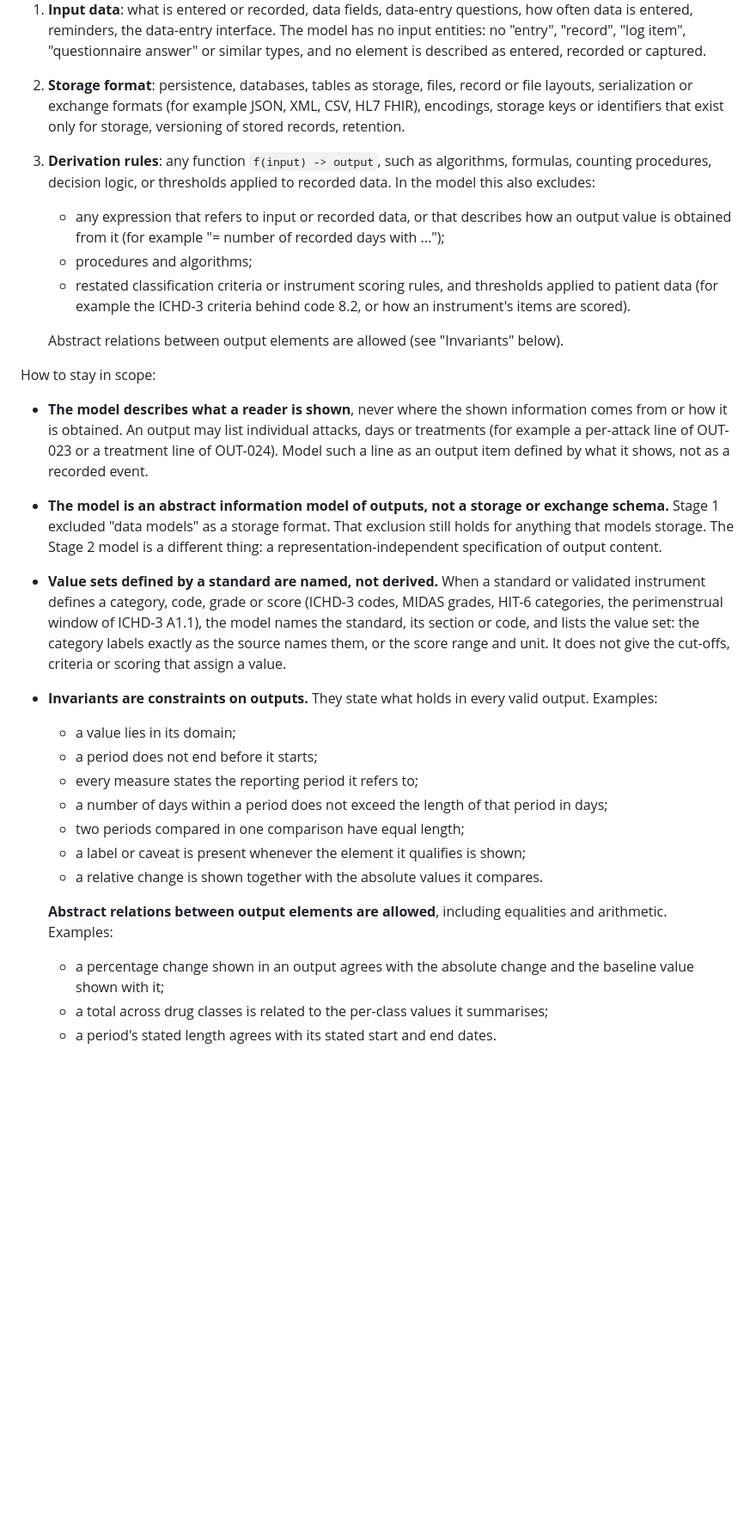
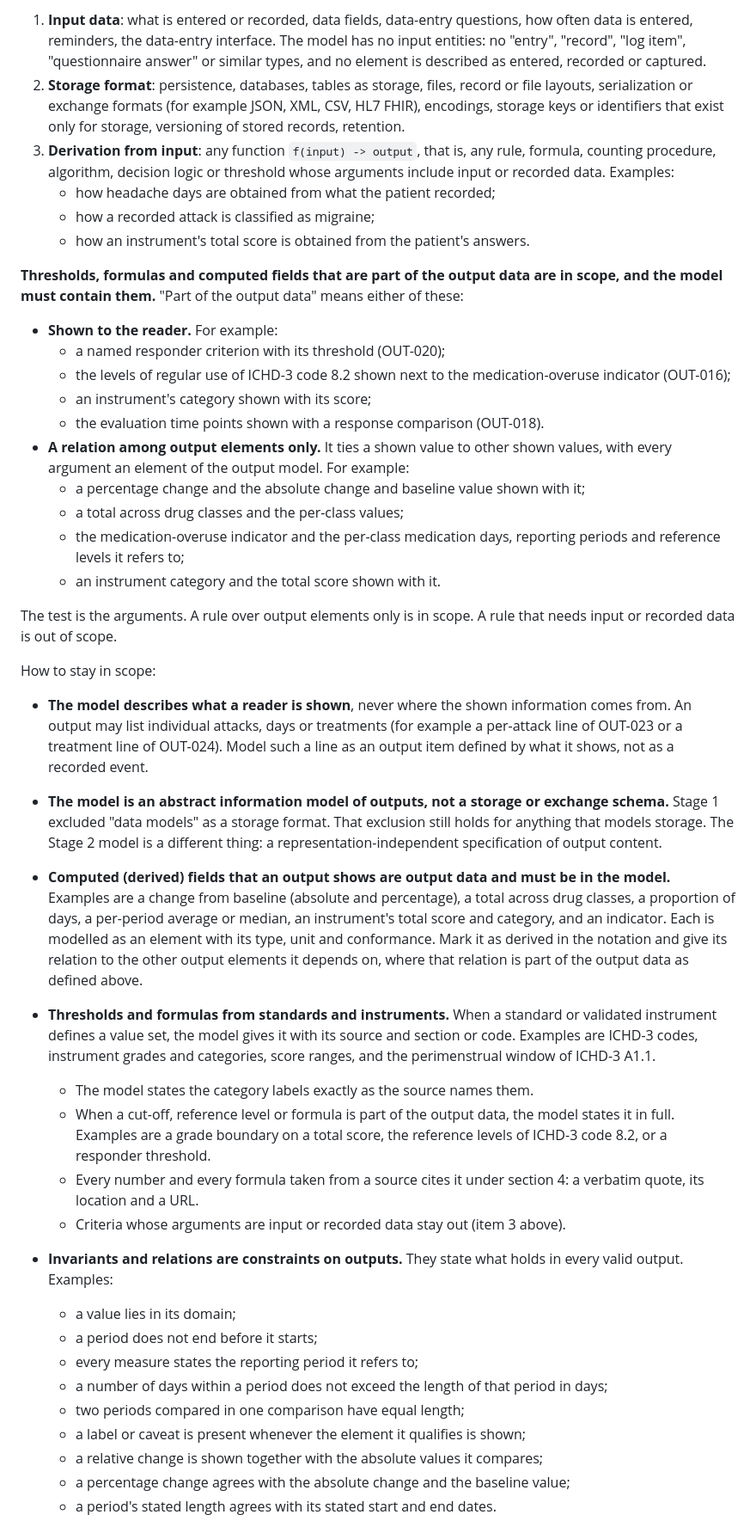
Before and after one commit to pomid0rko0/headache-diary, a Markdown page: docs/stage2-output-model/PROCESS.md, the part around one of its changes. Shown at 86% size. Drawn GitHub-style; blank space fills up the shorter version.

Commit message:
Stage 2 process: thresholds, formulas and computed fields of the output are in scope
The exclusion is now only derivation from input (any rule whose
arguments include input or recorded data). Thresholds, formulas and
computed fields that are shown to the reader or relate output elements
only must be in the model, each number and formula cited verbatim.

Co-Authored-By: Claude Opus 5.5 <noreply@anthropic.com>
Claude-Session: https://claude.ai/code/session_01JTzxuJAEHrciKZSebsKNYu

```diff
--- a/docs/stage2-output-model/PROCESS.md
+++ b/docs/stage2-output-model/PROCESS.md
@@ -25,29 +25,44 @@ The following must **not** appear anywhere in text written for this stage: the m
 
 1. **Input data**: what is entered or recorded, data fields, data-entry questions, how often data is entered, reminders, the data-entry interface. The model has no input entities: no "entry", "record", "log item", "questionnaire answer" or similar types, and no element is described as entered, recorded or captured.
 2. **Storage format**: persistence, databases, tables as storage, files, record or file layouts, serialization or exchange formats (for example JSON, XML, CSV, HL7 FHIR), encodings, storage keys or identifiers that exist only for storage, versioning of stored records, retention.
-3. **Derivation rules**: any function `f(input) -> output`, such as algorithms, formulas, counting procedures, decision logic, or thresholds applied to recorded data. In the model this also excludes:
-   - any expression that refers to input or recorded data, or that describes how an output value is obtained from it (for example "= number of recorded days with ...");
-   - procedures and algorithms;
-   - restated classification criteria or instrument scoring rules, and thresholds applied to patient data (for example the ICHD-3 criteria behind code 8.2, or how an instrument's items are scored).
+3. **Derivation from input**: any function `f(input) -> output`, that is, any rule, formula, counting procedure, algorithm, decision logic or threshold whose arguments include input or recorded data. Examples:
+   - how headache days are obtained from what the patient recorded;
+   - how a recorded attack is classified as migraine;
+   - how an instrument's total score is obtained from the patient's answers.
 
-   Abstract relations between output elements are allowed (see "Invariants" below).
+**Thresholds, formulas and computed fields that are part of the output data are in scope, and the model must contain them.** "Part of the output data" means either of these:
+
+- **Shown to the reader.** For example:
+  - a named responder criterion with its threshold (OUT-020);
+  - the levels of regular use of ICHD-3 code 8.2 shown next to the medication-overuse indicator (OUT-016);
+  - an instrument's category shown with its score;
+  - the evaluation time points shown with a response comparison (OUT-018).
+- **A relation among output elements only.** It ties a shown value to other shown values, with every argument an element of the output model. For example:
+  - a percentage change and the absolute change and baseline value shown with it;
+  - a total across drug classes and the per-class values;
+  - the medication-overuse indicator and the per-class medication days, reporting periods and reference levels it refers to;
+  - an instrument category and the total score shown with it.
+
+The test is the arguments. A rule over output elements only is in scope. A rule that needs input or recorded data is out of scope.
 
 How to stay in scope:
 
-- **The model describes what a reader is shown**, never where the shown information comes from or how it is obtained. An output may list individual attacks, days or treatments (for example a per-attack line of OUT-023 or a treatment line of OUT-024). Model such a line as an output item defined by what it shows, not as a recorded event.
+- **The model describes what a reader is shown**, never where the shown information comes from. An output may list individual attacks, days or treatments (for example a per-attack line of OUT-023 or a treatment line of OUT-024). Model such a line as an output item defined by what it shows, not as a recorded event.
 - **The model is an abstract information model of outputs, not a storage or exchange schema.** Stage 1 excluded "data models" as a storage format. That exclusion still holds for anything that models storage. The Stage 2 model is a different thing: a representation-independent specification of output content.
-- **Value sets defined by a standard are named, not derived.** When a standard or validated instrument defines a category, code, grade or score (ICHD-3 codes, MIDAS grades, HIT-6 categories, the perimenstrual window of ICHD-3 A1.1), the model names the standard, its section or code, and lists the value set: the category labels exactly as the source names them, or the score range and unit. It does not give the cut-offs, criteria or scoring that assign a value.
-- **Invariants are constraints on outputs.** They state what holds in every valid output. Examples:
+- **Computed (derived) fields that an output shows are output data and must be in the model.** Examples are a change from baseline (absolute and percentage), a total across drug classes, a proportion of days, a per-period average or median, an instrument's total score and category, and an indicator. Each is modelled as an element with its type, unit and conformance. Mark it as derived in the notation and give its relation to the other output elements it depends on, where that relation is part of the output data as defined above.
+- **Thresholds and formulas from standards and instruments.** When a standard or validated instrument defines a value set, the model gives it with its source and section or code. Examples are ICHD-3 codes, instrument grades and categories, score ranges, and the perimenstrual window of ICHD-3 A1.1.
+  - The model states the category labels exactly as the source names them.
+  - When a cut-off, reference level or formula is part of the output data, the model states it in full. Examples are a grade boundary on a total score, the reference levels of ICHD-3 code 8.2, or a responder threshold.
+  - Every number and every formula taken from a source cites it under section 4: a verbatim quote, its location and a URL.
+  - Criteria whose arguments are input or recorded data stay out (item 3 above).
+- **Invariants and relations are constraints on outputs.** They state what holds in every valid output. Examples:
   - a value lies in its domain;
   - a period does not end before it starts;
   - every measure states the reporting period it refers to;
   - a number of days within a period does not exceed the length of that period in days;
   - two periods compared in one comparison have equal length;
   - a label or caveat is present whenever the element it qualifies is shown;
-  - a relative change is shown together with the absolute values it compares.
-
-  **Abstract relations between output elements are allowed**, including equalities and arithmetic. Examples:
-  - a percentage change shown in an output agrees with the absolute change and the baseline value shown with it;
-  - a total across drug classes is related to the per-class values it summarises;
+  - a relative change is shown together with the absolute values it compares;
+  - a percentage change agrees with the absolute change and the baseline value;
   - a period's stated length agrees with its stated start and end dates.
 
```
Also changed, not shown: other parts of docs/stage2-output-model/PROCESS.md (+7 -14 lines).
